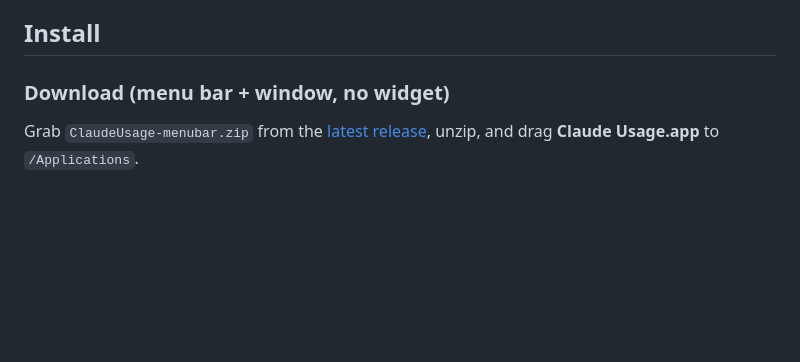
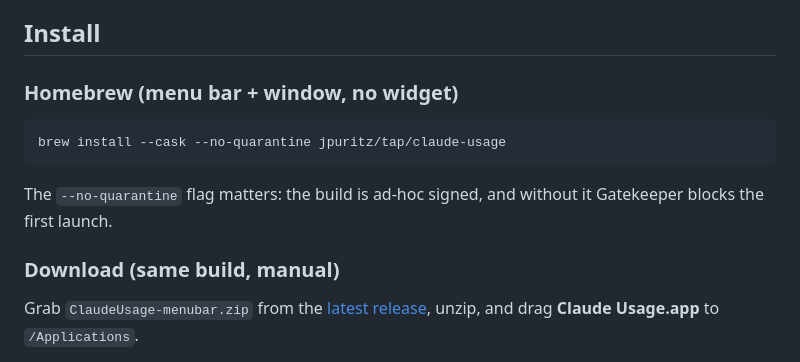
Before and after one commit to jpuritz/ClaudeUsageBar, a Markdown page: README.md, the part around the change. Drawn GitHub-style; blank space fills up the shorter version.

Commit message:
Document Homebrew tap install
Co-Authored-By: Claude Opus 4.8 <noreply@anthropic.com>

````diff
--- a/README.md
+++ b/README.md
@@ -100,7 +100,16 @@ failures that haven't happened yet.
 
 ## Install
 
-### Download (menu bar + window, no widget)
+### Homebrew (menu bar + window, no widget)
+
+```sh
+brew install --cask --no-quarantine jpuritz/tap/claude-usage
+```
+
+The `--no-quarantine` flag matters: the build is ad-hoc signed, and without it
+Gatekeeper blocks the first launch.
+
+### Download (same build, manual)
 
 Grab `ClaudeUsage-menubar.zip` from the
 [latest release](https://github.com/jpuritz/ClaudeUsageBar/releases/latest),
````
